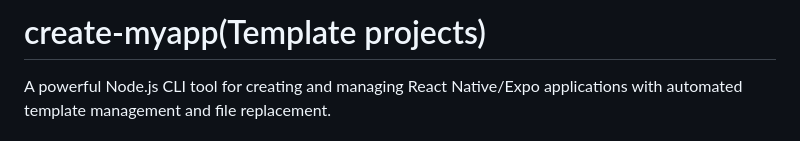
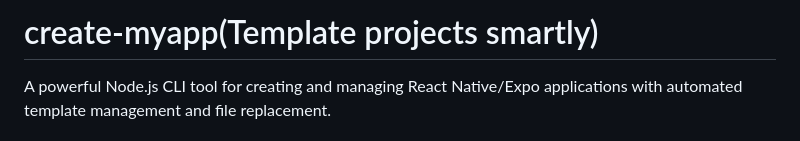
Before and after one commit to umermunir786/myapp, a Markdown page: README.md, the part around the change. Drawn GitHub-style.

Commit message:
edit readme for pr

```diff
--- a/README.md
+++ b/README.md
@@ -1,4 +1,4 @@
-# create-myapp(Template projects)
+# create-myapp(Template projects smartly)
 
 A powerful Node.js CLI tool for creating and managing React Native/Expo applications with automated template management and file replacement.
 
```
